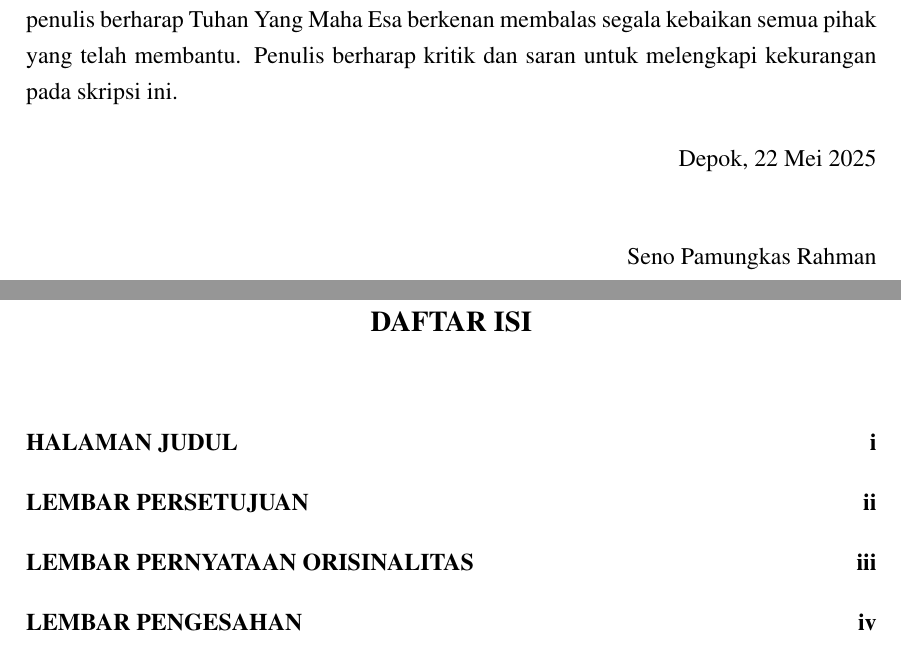
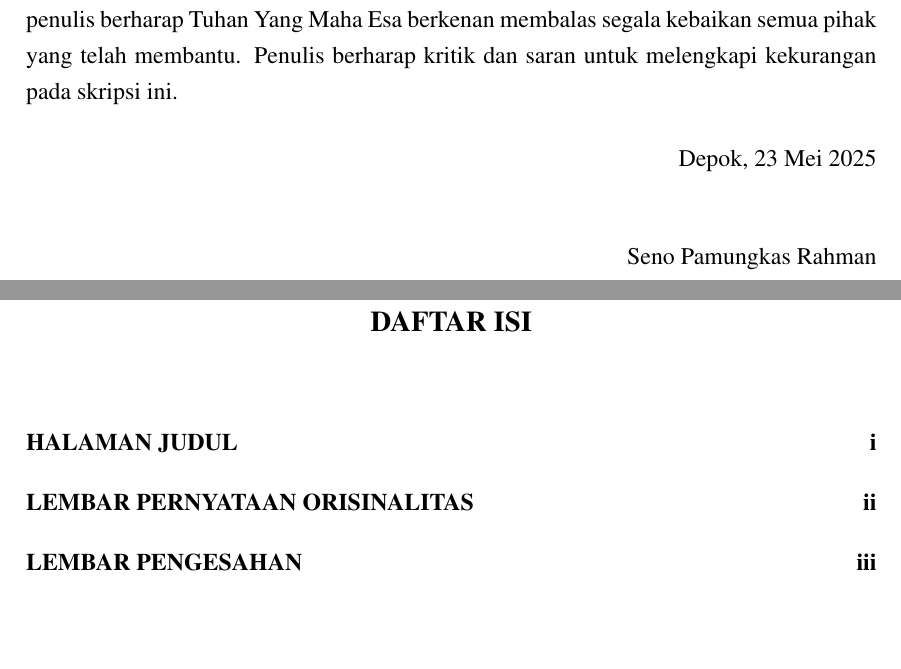
Before and after one commit to cattyman919/skripsi, a LaTeX thesis (skripsi/skripsi.tex, which reads skripsi/src/00-front_matter/04-pengantar.tex): two parts of pages 6 and 10 of 120 before the commit and two parts of pages 5 and 9 of 119 after it, joined at a grey line, cut so that both start at the same text, the shorter picture padded with empty space. Compiled offline with pdfLaTeX.

Commit message:
remove halaman persetujuan

```diff
--- a/skripsi/skripsi.tex
+++ b/skripsi/skripsi.tex
@@ -62,8 +62,8 @@
 
 %
 % load halaman pengesahan
-\addChapter{LEMBAR PERSETUJUAN}
-\input{src/00-front_matter/01-persetujuan}
+%\addChapter{LEMBAR PERSETUJUAN}
+%\input{src/00-front_matter/01-persetujuan}
 %
 % load halaman orisinalitas
 \addChapter{LEMBAR PERNYATAAN ORISINALITAS}
--- a/skripsi/src/00-front_matter/04-pengantar.tex
+++ b/skripsi/src/00-front_matter/04-pengantar.tex
@@ -12,7 +12,7 @@ sehingga penulisan skripsi ini dapat diselesaikan dengan baik dan benar. Akhir k
 
 \vspace*{0.1cm}
 \begin{flushright}
-	Depok, 22 Mei 2025\\[0.1cm]
+	Depok, 23 Mei 2025\\[0.1cm]
 	\vspace*{1cm}
 	\penulis
 
```
Also changed, not shown: Makefile, out/Seno Pamungkas Rahman_Skripsi (Latex) Signed Signed.pdf (added), out/Seno Pamungkas Rahman_Skripsi (Latex) Signed.pdf (added), 1 other file.
